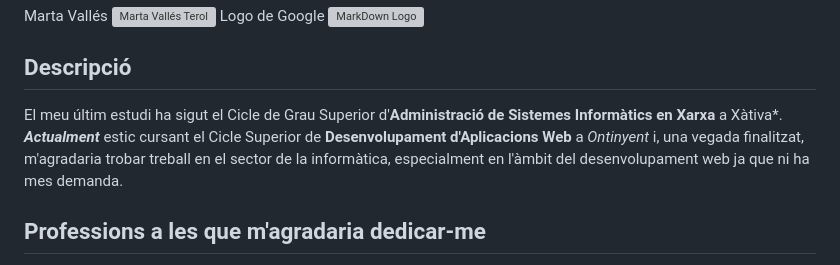
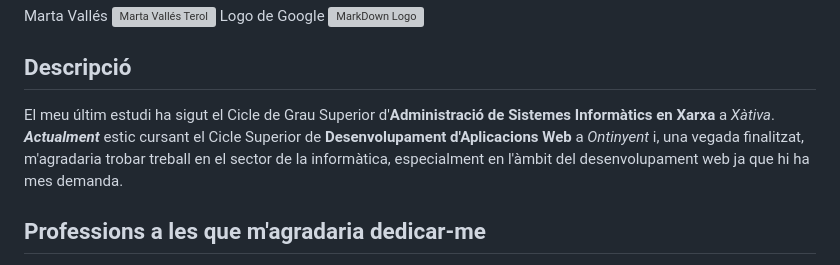
Before and after one commit to VallesMarta/ProyecteIntermodular_DAW, a Markdown page: README.md, the part around the change. Rendered like a GitHub page; grey boxes are pictures that could not be loaded.

```diff
--- a/README.md
+++ b/README.md
@@ -18,7 +18,7 @@ Logo de Google
 
 <!-- 4.- Inclou una descripció personal on combines negreta i cursiva per a ressaltar alguns detalls que cregues que són importants (en esta part, inclou quins estudis has cursat préviament i qué t'agradaria fer quan acabes en el cicle). -->
 ## Descripció
-El meu últim estudi ha sigut el Cicle de Grau Superior d'**Administració de Sistemes Informàtics en Xarxa** a Xàtiva*. ***Actualment*** estic cursant el Cicle Superior de __Desenvolupament d'Aplicacions Web__ a _Ontinyent_ i, una vegada finalitzat, m'agradaria trobar treball en el sector de la informàtica, especialment en l'àmbit del desenvolupament web ja que ni ha mes demanda.
+El meu últim estudi ha sigut el Cicle de Grau Superior d'**Administració de Sistemes Informàtics en Xarxa** a *Xàtiva*. ***Actualment*** estic cursant el Cicle Superior de __Desenvolupament d'Aplicacions Web__ a _Ontinyent_ i, una vegada finalitzat, m'agradaria trobar treball en el sector de la informàtica, especialment en l'àmbit del desenvolupament web ja que hi ha mes demanda.
 
 <!-- 5. Fes una llista ordenada amb les profesions que t'agradaria dedicar-te, sent 1 la més prioritària -->
 ## Professions a les que m'agradaria dedicar-me
```
